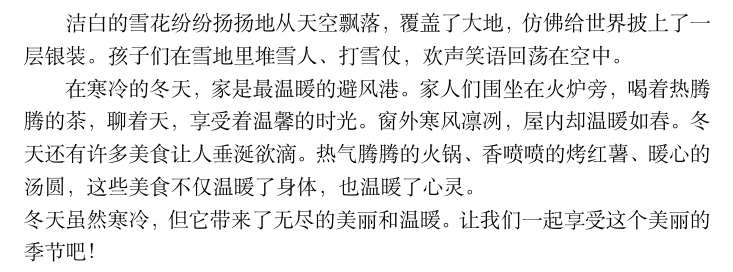
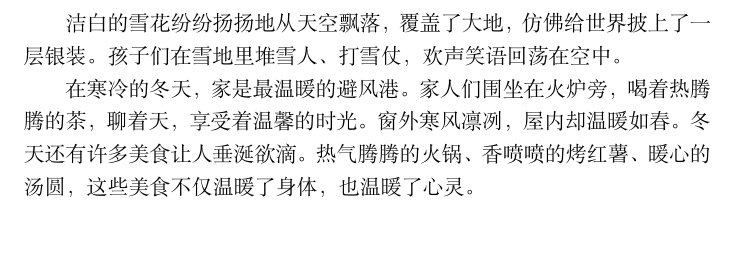
Before and after one commit to Misaya-alt/Latex, a LaTeX document (train.tex): part of page 2 of 2, cut so that both start at the same text, the shorter picture padded with empty space. Compiled offline with XeLaTeX.

Commit message:
第四次提交

```diff
--- a/train.tex
+++ b/train.tex
@@ -43,6 +43,6 @@
 洁白的雪花纷纷扬扬地从天空飘落，覆盖了大地，仿佛给世界披上了一层银装。孩子们在雪地里堆雪人、打雪仗，欢声笑语回荡在空中。\par
 在寒冷的冬天，家是最温暖的避风港。家人们围坐在火炉旁，喝着热腾腾的茶，聊着天，享受着温馨的时光。窗外寒风凛冽，屋内却温暖如春。
 冬天还有许多美食让人垂涎欲滴。热气腾腾的火锅、香喷喷的烤红薯、暖心的汤圆，这些美食不仅温暖了身体，也温暖了心灵。\par\noindent
-冬天虽然寒冷，但它带来了无尽的美丽和温暖。让我们一起享受这个美丽的季节吧！
+
 
 \end{document}
```
